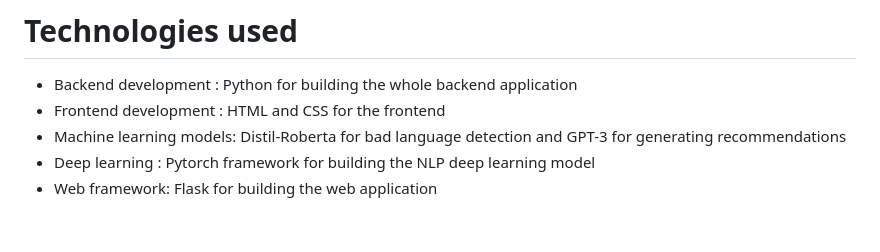
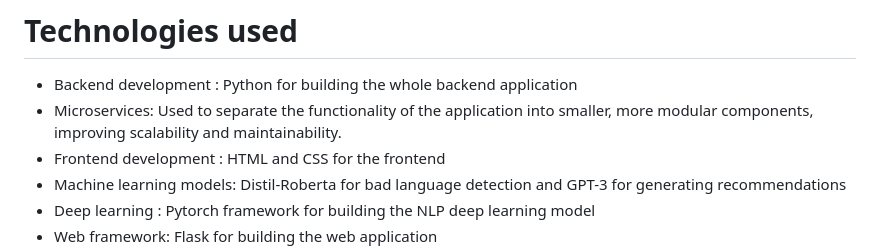
Before and after one commit to JUSTICEESSIELP/KidFriendlySocial, a Markdown page: readme.MD, the part around the change. Rendered like a GitHub page; blank space fills up the shorter version.

```diff
--- a/readme.MD
+++ b/readme.MD
@@ -14,6 +14,7 @@ Moreover, the recommendations aspect is particularly useful, as it helps childre
 # Technologies used
 
 * Backend development : Python for building the whole backend application
+* Microservices: Used to separate the functionality of the application into smaller, more modular components, improving scalability and maintainability.
 * Frontend development : HTML and CSS for the frontend
 * Machine learning models: Distil-Roberta for bad language detection and GPT-3 for generating recommendations
 * Deep learning : Pytorch framework for building the NLP deep learning model
```
